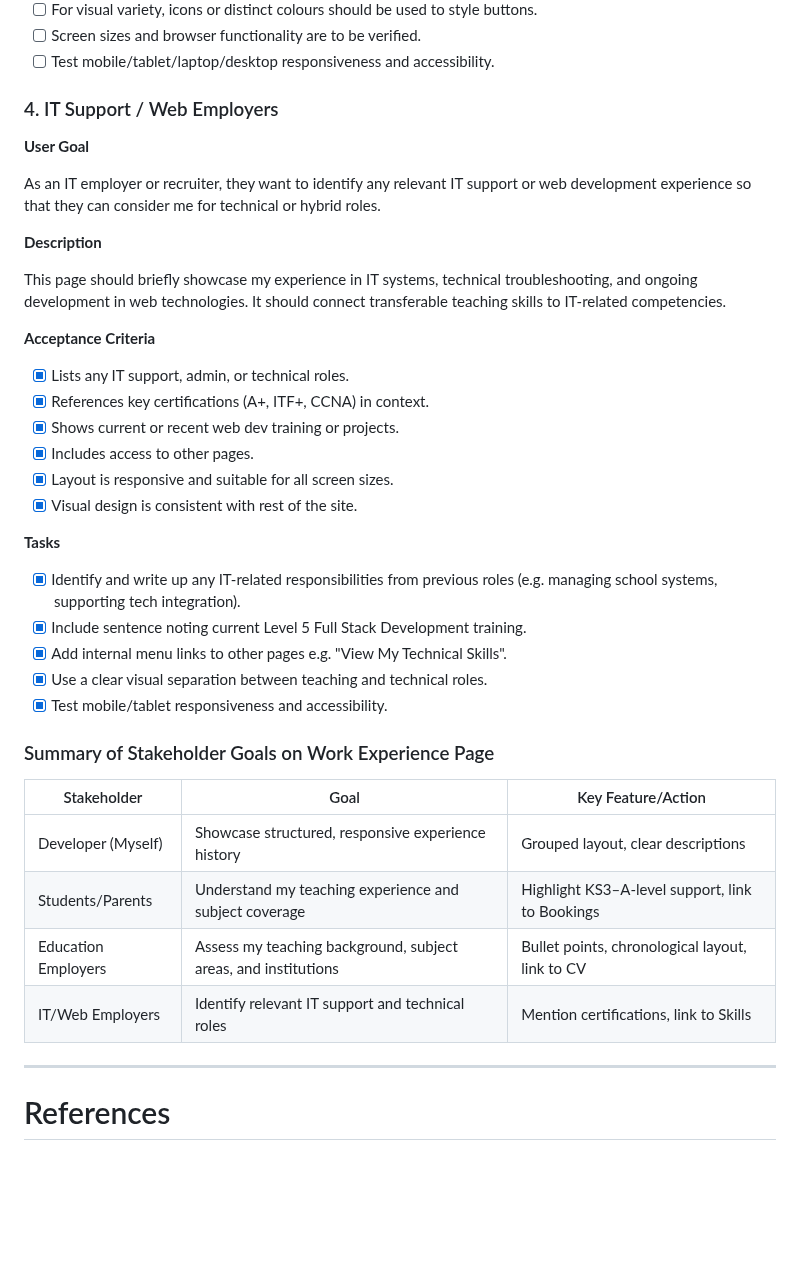
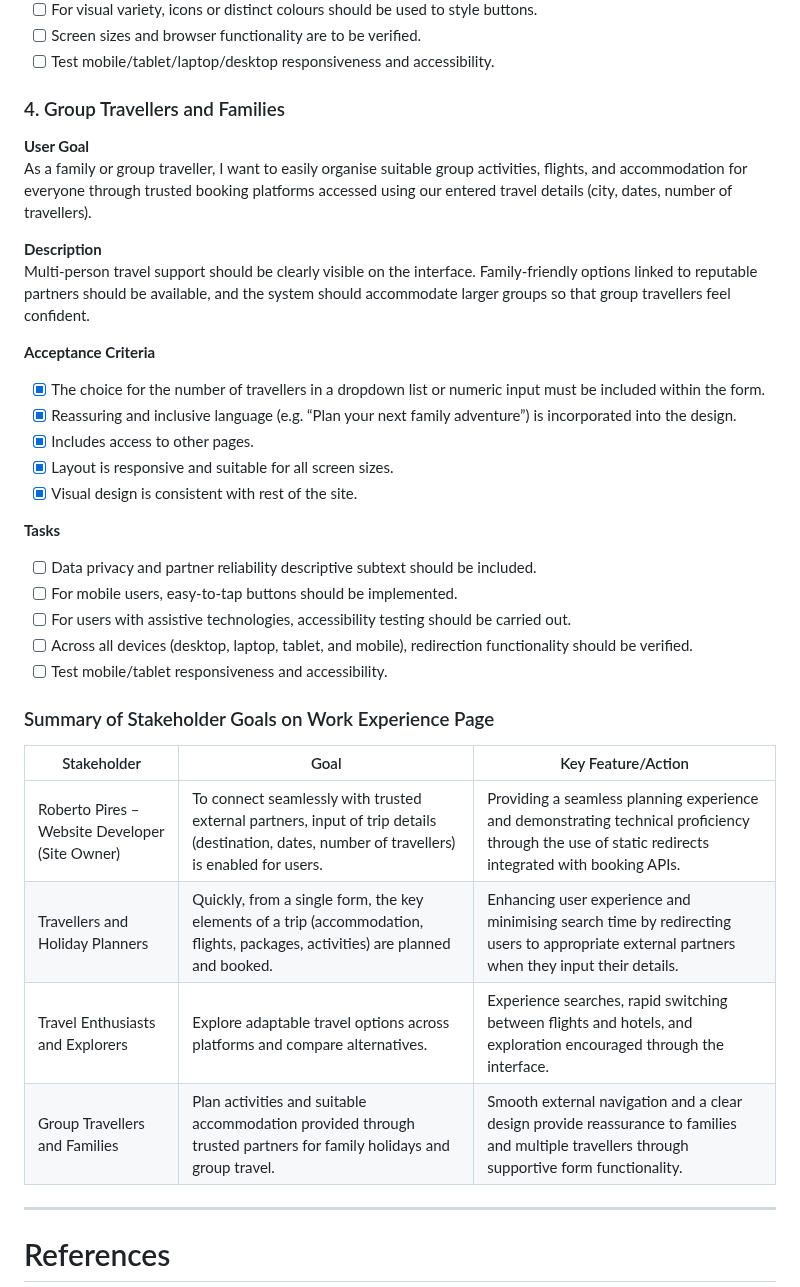
Before and after one commit to rpires71/milestone2, a Markdown page: README.md, the part around the change. Rendered like a GitHub page; blank space fills up the shorter version.

Commit message:
README - User Stories (version 7)
Updated section to focus on group travellers and families, enhancing user goals and acceptance criteria.

```diff
--- a/README.md
+++ b/README.md
@@ -992,41 +992,38 @@ Exploring packages and enjoying the comparison of options by independent and inq
 - [ ] Screen sizes and browser functionality are to be verified.
 - [ ] Test mobile/tablet/laptop/desktop responsiveness and accessibility.
 
-### 4. IT Support / Web Employers
+### 4. Group Travellers and Families
 
 **User Goal**
-
-As an IT employer or recruiter, they want to identify any relevant IT support or web development experience so that they can consider me for technical or hybrid roles.
+As a family or group traveller, I want to easily organise suitable group activities, flights, and accommodation for everyone through trusted booking platforms accessed using our entered travel details (city, dates, number of travellers).
 
 **Description**
-
-This page should briefly showcase my experience in IT systems, technical troubleshooting, and ongoing development in web technologies. It should connect transferable teaching skills to IT-related competencies.
+Multi-person travel support should be clearly visible on the interface. Family-friendly options linked to reputable partners should be available, and the system should accommodate larger groups so that group travellers feel confident.
 
 **Acceptance Criteria**
 
-- [x] Lists any IT support, admin, or technical roles.
-- [x] References key certifications (A+, ITF+, CCNA) in context.
-- [x] Shows current or recent web dev training or projects.
+- [x] The choice for the number of travellers in a dropdown list or numeric input must be included within the form.
+- [x] Reassuring and inclusive language (e.g. “Plan your next family adventure”) is incorporated into the design.
 - [x] Includes access to other pages.
 - [x] Layout is responsive and suitable for all screen sizes.
 - [x] Visual design is consistent with rest of the site.
 
 **Tasks**
 
-- [x] Identify and write up any IT-related responsibilities from previous roles (e.g. managing school systems, supporting tech integration).
-- [x] Include sentence noting current Level 5 Full Stack Development training.
-- [x] Add internal menu links to other pages e.g. "View My Technical Skills".
-- [x] Use a clear visual separation between teaching and technical roles.
-- [x] Test mobile/tablet responsiveness and accessibility.
+- [ ] Data privacy and partner reliability descriptive subtext should be included.
+- [ ] For mobile users, easy-to-tap buttons should be implemented.
+- [ ] For users with assistive technologies, accessibility testing should be carried out.
+- [ ] Across all devices (desktop, laptop, tablet, and mobile), redirection functionality should be verified.
+- [ ] Test mobile/tablet responsiveness and accessibility.
 
 ### Summary of Stakeholder Goals on Work Experience Page
 
 | Stakeholder         | Goal                                                    | Key Feature/Action                               |
 |---------------------|----------------------------------------------------------|--------------------------------------------------|
-| Developer (Myself)     | Showcase structured, responsive experience history      | Grouped layout, clear descriptions               |
-| Students/Parents    | Understand my teaching experience and subject coverage| Highlight KS3–A-level support, link to Bookings  |
-| Education Employers | Assess my teaching background, subject areas, and institutions | Bullet points, chronological layout, link to CV |
-| IT/Web Employers    | Identify relevant IT support and technical roles         | Mention certifications, link to Skills  |
+| Roberto Pires – Website Developer (Site Owner)     | To connect seamlessly with trusted external partners, input of trip details (destination, dates, number of travellers) is enabled for users.      | Providing a seamless planning experience and demonstrating technical proficiency through the use of static redirects integrated with booking APIs.                |
+| Travellers and Holiday Planners    | Quickly, from a single form, the key elements of a trip (accommodation, flights, packages, activities) are planned and booked.| Enhancing user experience and minimising search time by redirecting users to appropriate external partners when they input their details.  |
+| Travel Enthusiasts and Explorers | Explore adaptable travel options across platforms and compare alternatives. | Experience searches, rapid switching between flights and hotels, and exploration encouraged through the interface. |
+| Group Travellers and Families    | Plan activities and suitable accommodation provided through trusted partners for family holidays and group travel.         | Smooth external navigation and a clear design provide reassurance to families and multiple travellers through supportive form functionality.  |
 
 ---
 # References
```
